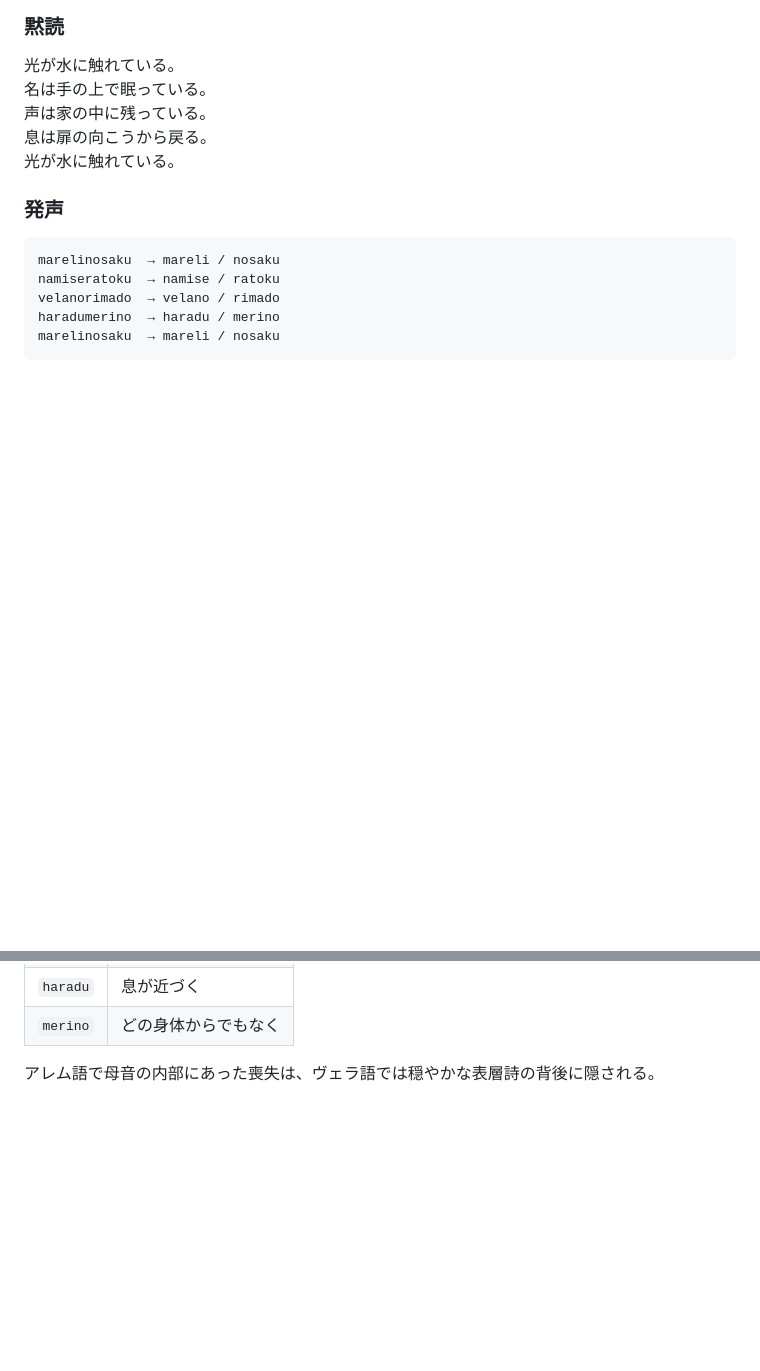
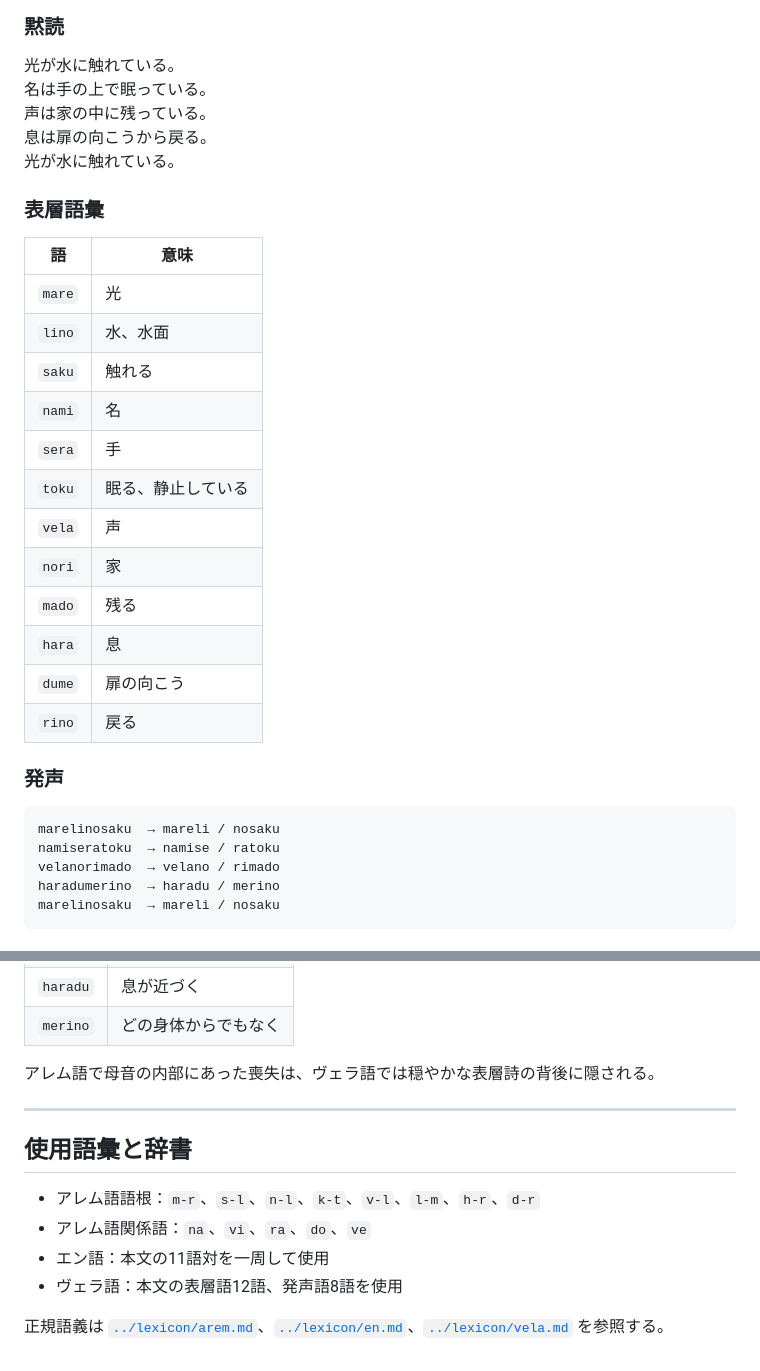
Before and after one commit to lafcadio896-cyber/recursive-poetics, a Markdown page: poems/01-returning-light.md, 2 parts joined by grey strips. Rendered like a GitHub page; blank space fills up the shorter version.

Commit message:
帰光を正規語彙へ対応

````diff
--- a/poems/01-returning-light.md
+++ b/poems/01-returning-light.md
@@ -159,6 +159,23 @@ mare lino saku
 息は扉の向こうから戻る。
 光が水に触れている。
 
+### 表層語彙
+
+| 語 | 意味 |
+|---|---|
+| `mare` | 光 |
+| `lino` | 水、水面 |
+| `saku` | 触れる |
+| `nami` | 名 |
+| `sera` | 手 |
+| `toku` | 眠る、静止している |
+| `vela` | 声 |
+| `nori` | 家 |
+| `mado` | 残る |
+| `hara` | 息 |
+| `dume` | 扉の向こう |
+| `rino` | 戻る |
+
 ### 発声
 
 ```text
@@ -200,3 +217,14 @@ marelinosaku  → mareli / nosaku
 | `merino` | どの身体からでもなく |
 
 アレム語で母音の内部にあった喪失は、ヴェラ語では穏やかな表層詩の背後に隠される。
+
+---
+
+## 使用語彙と辞書
+
+- アレム語語根：`m-r`、`s-l`、`n-l`、`k-t`、`v-l`、`l-m`、`h-r`、`d-r`
+- アレム語関係語：`na`、`vi`、`ra`、`do`、`ve`
+- エン語：本文の11語対を一周して使用
+- ヴェラ語：本文の表層語12語、発声語8語を使用
+
+正規語義は [`../lexicon/arem.md`](../lexicon/arem.md)、[`../lexicon/en.md`](../lexicon/en.md)、[`../lexicon/vela.md`](../lexicon/vela.md) を参照する。
````
